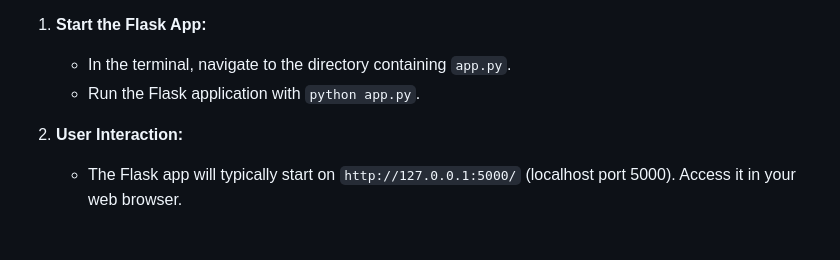
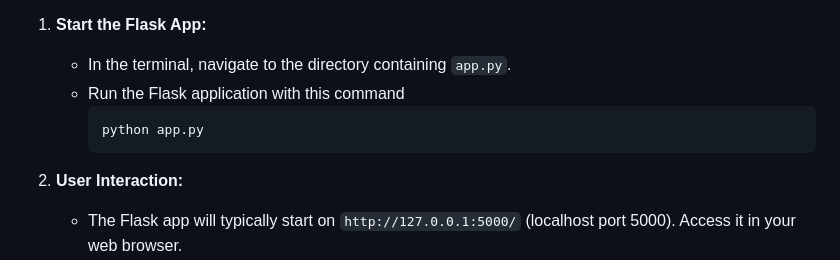
Before and after one commit to geetanshudev/Gas_Turbine_1, a Markdown page: README.md, the part around the change. Rendered like a GitHub page; blank space fills up the shorter version.

````diff
--- a/README.md
+++ b/README.md
@@ -42,7 +42,10 @@ This repository provides a suite of machine learning models for predicting Nitro
 
 1. **Start the Flask App:**
    - In the terminal, navigate to the directory containing `app.py`.
-   - Run the Flask application with `python app.py`.
+   - Run the Flask application with this command
+     ```bash
+     python app.py
+     ```
 
 2. **User Interaction:**
    - The Flask app will typically start on `http://127.0.0.1:5000/` (localhost port 5000). Access it in your web browser.
````
